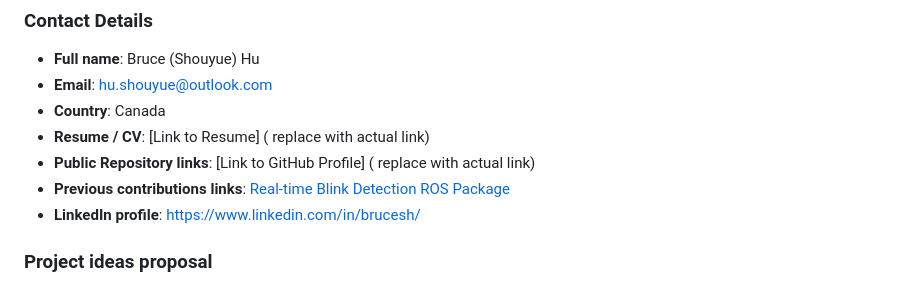
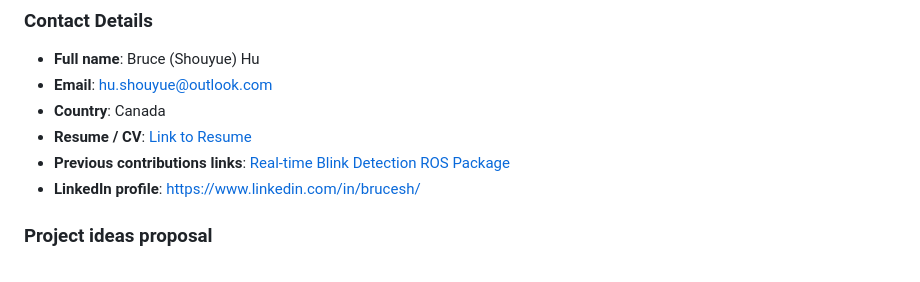
Before and after one commit to bsyh/brax, a Markdown page: README.md, the part around the change. Drawn GitHub-style.

Commit message:
link to resume

```diff
--- a/README.md
+++ b/README.md
@@ -14,8 +14,7 @@ During the early stages of reinforcement learning (RL) development, researchers
 - **Full name**: Bruce (Shouyue) Hu
  - **Email**: hu.shouyue@outlook.com
  - **Country**: Canada
- - **Resume / CV**: [Link to Resume] ( replace with actual link)
- - **Public Repository links**: [Link to GitHub Profile] ( replace with actual link)
+ - **Resume / CV**: [Link to Resume](doc/resume_bruce_hu.pdf)
  - **Previous contributions links**: [Real-time Blink Detection ROS Package](https://github.com/bsyh/blink_detect_live)
  - **LinkedIn profile**: https://www.linkedin.com/in/brucesh/
 ### Project ideas proposal
```
